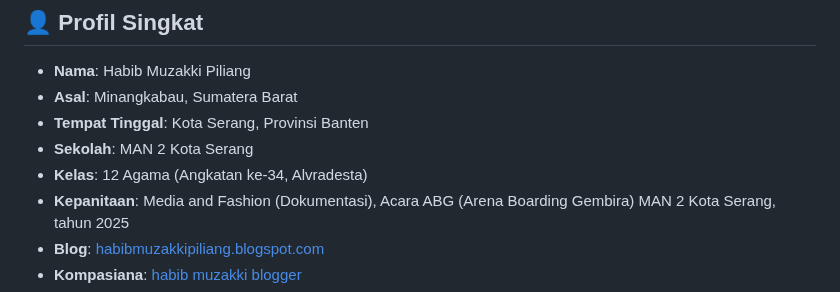
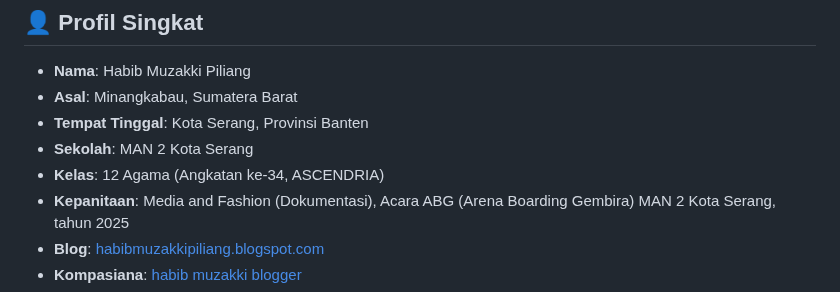
Before and after one commit to habibmuzakkipiliang/website_portofolio, a Markdown page: README.md, the part around the change. GitHub-like rendering.

Commit message:
Update README.md
Signed-off-by: Habib Muzakki Piliang <160248449+habibmuzakkipiliang@users.noreply.github.com>

```diff
--- a/README.md
+++ b/README.md
@@ -10,7 +10,7 @@ Selamat datang di repositori resmi Dokumentasi Karya Digital dan aktivitas Habib
 - **Asal**: Minangkabau, Sumatera Barat
 - **Tempat Tinggal**: Kota Serang, Provinsi Banten
 - **Sekolah**: MAN 2 Kota Serang
-- **Kelas**: 12 Agama (Angkatan ke-34, Alvradesta)
+- **Kelas**: 12 Agama (Angkatan ke-34, ASCENDRIA)
 - **Kepanitaan**: Media and Fashion (Dokumentasi), Acara ABG (Arena Boarding Gembira) MAN 2 Kota Serang, tahun 2025
 - **Blog**: [habibmuzakkipiliang.blogspot.com](https://habibmuzakkipiliang.blogspot.com/)
 - **Kompasiana**: [habib muzakki blogger](https://www.kompasiana.com/habibmuzakki3305)
```
